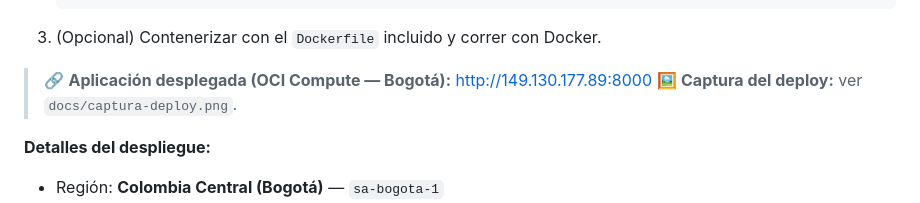
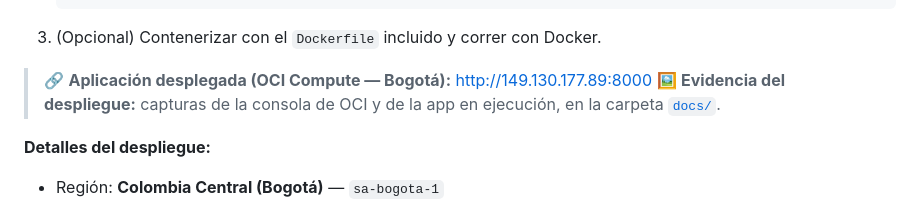
Before and after one commit to AndrewCarvajal97/agente-turistico-santander, a Markdown page: README.md, the part around the change. GitHub-like rendering.

Commit message:
docs: referencia de evidencia del deploy apunta a la carpeta docs/ (sin archivo roto)

```diff
--- a/README.md
+++ b/README.md
@@ -221,7 +221,8 @@ se consumen por API, por lo que basta con definir la clave del proveedor elegido
 3. (Opcional) Contenerizar con el `Dockerfile` incluido y correr con Docker.
 
 > 🔗 **Aplicación desplegada (OCI Compute — Bogotá):** http://149.130.177.89:8000
-> 🖼️ **Captura del deploy:** ver `docs/captura-deploy.png`.
+> 🖼️ **Evidencia del despliegue:** capturas de la consola de OCI y de la app en
+> ejecución, en la carpeta [`docs/`](docs/).
 
 **Detalles del despliegue:**
 - Región: **Colombia Central (Bogotá)** — `sa-bogota-1`
```
